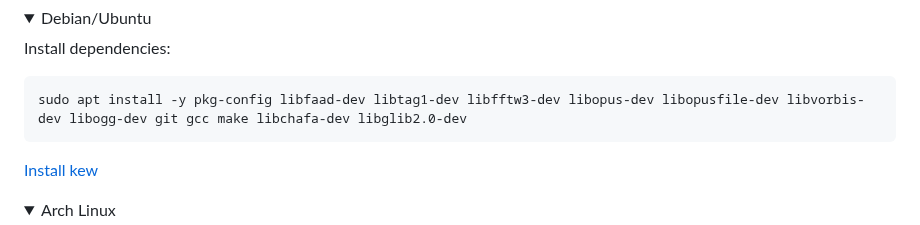
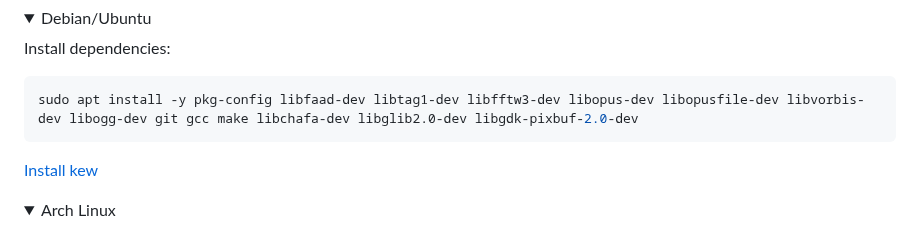
Before and after one commit to ravachol/kew, a Markdown page: docs/MANUAL-INSTALL-INSTRUCTIONS.md, the part around the change. GitHub-like rendering; folded sections open.

Commit message:
manual-install-instructions

````diff
--- a/docs/MANUAL-INSTALL-INSTRUCTIONS.md
+++ b/docs/MANUAL-INSTALL-INSTRUCTIONS.md
@@ -21,7 +21,7 @@ Install the necessary dependencies using your distro's package manager and then
 Install dependencies:
 
 ```bash
-sudo apt install -y pkg-config libfaad-dev libtag1-dev libfftw3-dev libopus-dev libopusfile-dev libvorbis-dev libogg-dev git gcc make libchafa-dev libglib2.0-dev
+sudo apt install -y pkg-config libfaad-dev libtag1-dev libfftw3-dev libopus-dev libopusfile-dev libvorbis-dev libogg-dev git gcc make libchafa-dev libglib2.0-dev libgdk-pixbuf-2.0-dev
 ```
 
 [Install kew](#install-kew)
````
